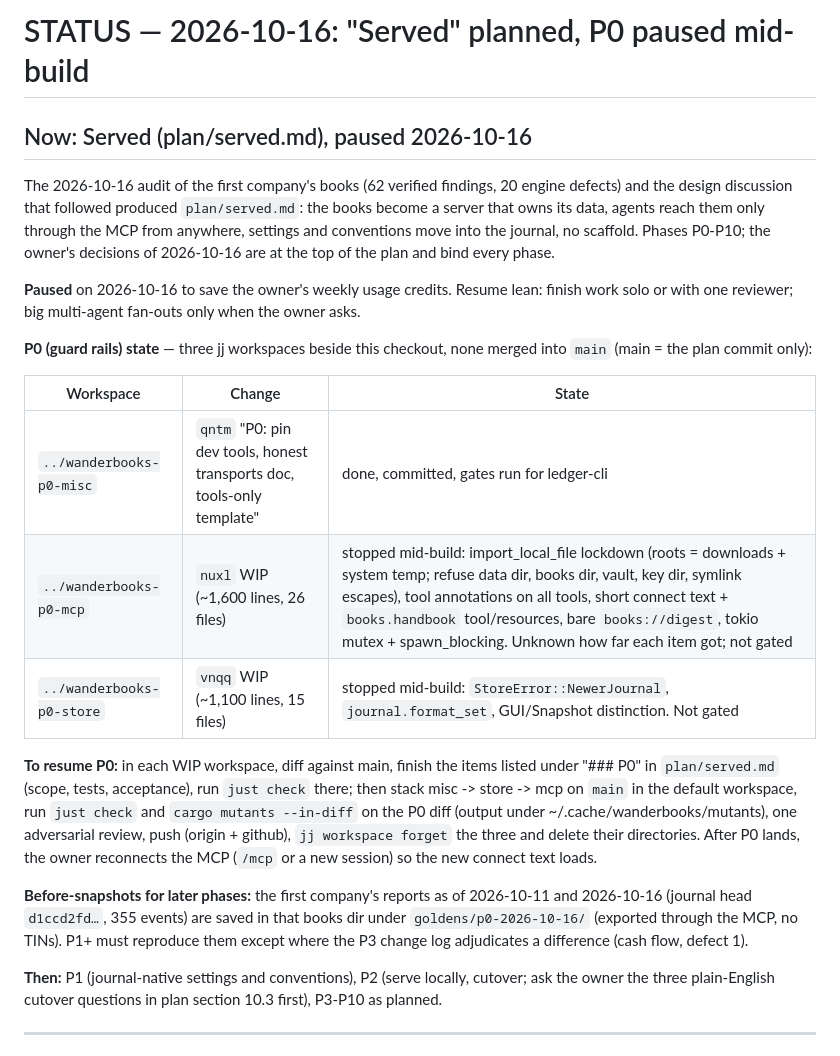
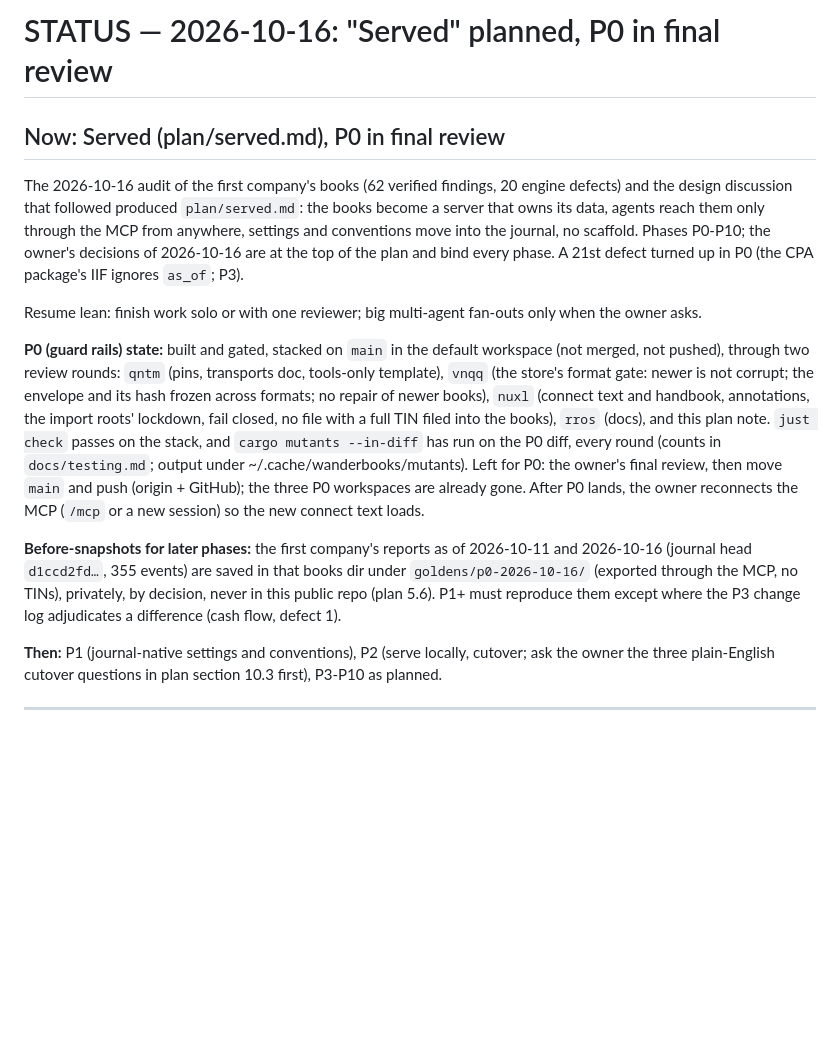
Before and after one commit to swaits/wanderbooks, a Markdown page: plan/STATUS.md, the part around the change. Rendered like a GitHub page; blank space fills up the shorter version.

Commit message:
plan: P0 notes
plan/served.md: defect 21 (found in P0: the CPA package's
general-journal.iif ignores as_of, so an as-of package includes entries
dated after it; its xlsx and csv files respect it) joins the defect
count, P3 beside defect 7, and the P10 re-run; 5.6 records that the
first company's goldens are kept privately in its own books dir
(export_cpa_package zips plus a canonical JSON form made by its
goldens/canon.py, which normalizes per-export text, with the comparison
protocol in its README), not in this public repo, by decision.
plan/STATUS.md: P0 is in final review.

Review round 3: STATUS says what is true (P0 in final review, the
mutation runs done).

Adds defect 22 (depreciation through an asset's final month plugs to
the full amount mid-month) to P3 and to the P10 re-audit.

Co-Authored-By: Claude Opus 5.5 <noreply@anthropic.com>
Claude-Session: https://claude.ai/code/session_01T3gXMVt7XJPi6ens1or9Dj

```diff
--- a/plan/STATUS.md
+++ b/plan/STATUS.md
@@ -1,40 +1,37 @@
-# STATUS — 2026-10-16: "Served" planned, P0 paused mid-build
+# STATUS — 2026-10-16: "Served" planned, P0 in final review
 
-## Now: Served (plan/served.md), paused 2026-10-16
+## Now: Served (plan/served.md), P0 in final review
 
 The 2026-10-16 audit of the first company's books (62 verified findings,
 20 engine defects) and the design discussion that followed produced
 `plan/served.md`: the books become a server that owns its data, agents
 reach them only through the MCP from anywhere, settings and conventions
 move into the journal, no scaffold. Phases P0-P10; the owner's decisions
-of 2026-10-16 are at the top of the plan and bind every phase.
+of 2026-10-16 are at the top of the plan and bind every phase. A 21st
+defect turned up in P0 (the CPA package's IIF ignores `as_of`; P3).
 
-**Paused** on 2026-10-16 to save the owner's weekly usage credits. Resume
-lean: finish work solo or with one reviewer; big multi-agent fan-outs
-only when the owner asks.
+Resume lean: finish work solo or with one reviewer; big multi-agent
+fan-outs only when the owner asks.
 
-**P0 (guard rails) state** — three jj workspaces beside this checkout,
-none merged into `main` (main = the plan commit only):
-
-| Workspace | Change | State |
-|---|---|---|
-| `../wanderbooks-p0-misc` | `qntm` "P0: pin dev tools, honest transports doc, tools-only template" | done, committed, gates run for ledger-cli |
-| `../wanderbooks-p0-mcp` | `nuxl` WIP (~1,600 lines, 26 files) | stopped mid-build: import_local_file lockdown (roots = downloads + system temp; refuse data dir, books dir, vault, key dir, symlink escapes), tool annotations on all tools, short connect text + `books.handbook` tool/resources, bare `books://digest`, tokio mutex + spawn_blocking. Unknown how far each item got; not gated |
-| `../wanderbooks-p0-store` | `vnqq` WIP (~1,100 lines, 15 files) | stopped mid-build: `StoreError::NewerJournal`, `journal.format_set`, GUI/Snapshot distinction. Not gated |
-
-**To resume P0:** in each WIP workspace, diff against main, finish the
-items listed under "### P0" in `plan/served.md` (scope, tests, acceptance),
-run `just check` there; then stack misc -> store -> mcp on `main` in the
-default workspace, run `just check` and `cargo mutants --in-diff` on the
-P0 diff (output under ~/.cache/wanderbooks/mutants), one adversarial
-review, push (origin + github), `jj workspace forget` the three and
-delete their directories. After P0 lands, the owner reconnects the MCP
-(`/mcp` or a new session) so the new connect text loads.
+**P0 (guard rails) state:** built and gated, stacked on `main` in the
+default workspace (not merged, not pushed), through two review rounds:
+`qntm` (pins, transports doc, tools-only template), `vnqq` (the store's
+format gate: newer is not corrupt; the envelope and its hash frozen
+across formats; no repair of newer books), `nuxl` (connect text and
+handbook, annotations, the import roots' lockdown, fail closed, no file
+with a full TIN filed into the books), `rros` (docs), and this plan note.
+`just check` passes on the stack, and `cargo mutants --in-diff` has run
+on the P0 diff, every round (counts in `docs/testing.md`; output under
+~/.cache/wanderbooks/mutants). Left for P0: the owner's final review,
+then move `main` and push (origin + GitHub); the three P0 workspaces are
+already gone. After P0 lands, the owner reconnects
+the MCP (`/mcp` or a new session) so the new connect text loads.
 
 **Before-snapshots for later phases:** the first company's reports as of
 2026-10-11 and 2026-10-16 (journal head `d1ccd2fd…`, 355 events) are
 saved in that books dir under `goldens/p0-2026-10-16/` (exported through
-the MCP, no TINs). P1+ must reproduce them except where the P3 change log
+the MCP, no TINs), privately, by decision, never in this public repo
+(plan 5.6). P1+ must reproduce them except where the P3 change log
 adjudicates a difference (cash flow, defect 1).
 
 **Then:** P1 (journal-native settings and conventions), P2 (serve locally,
```
Also changed, not shown: plan/served.md (+8 -4 lines).
